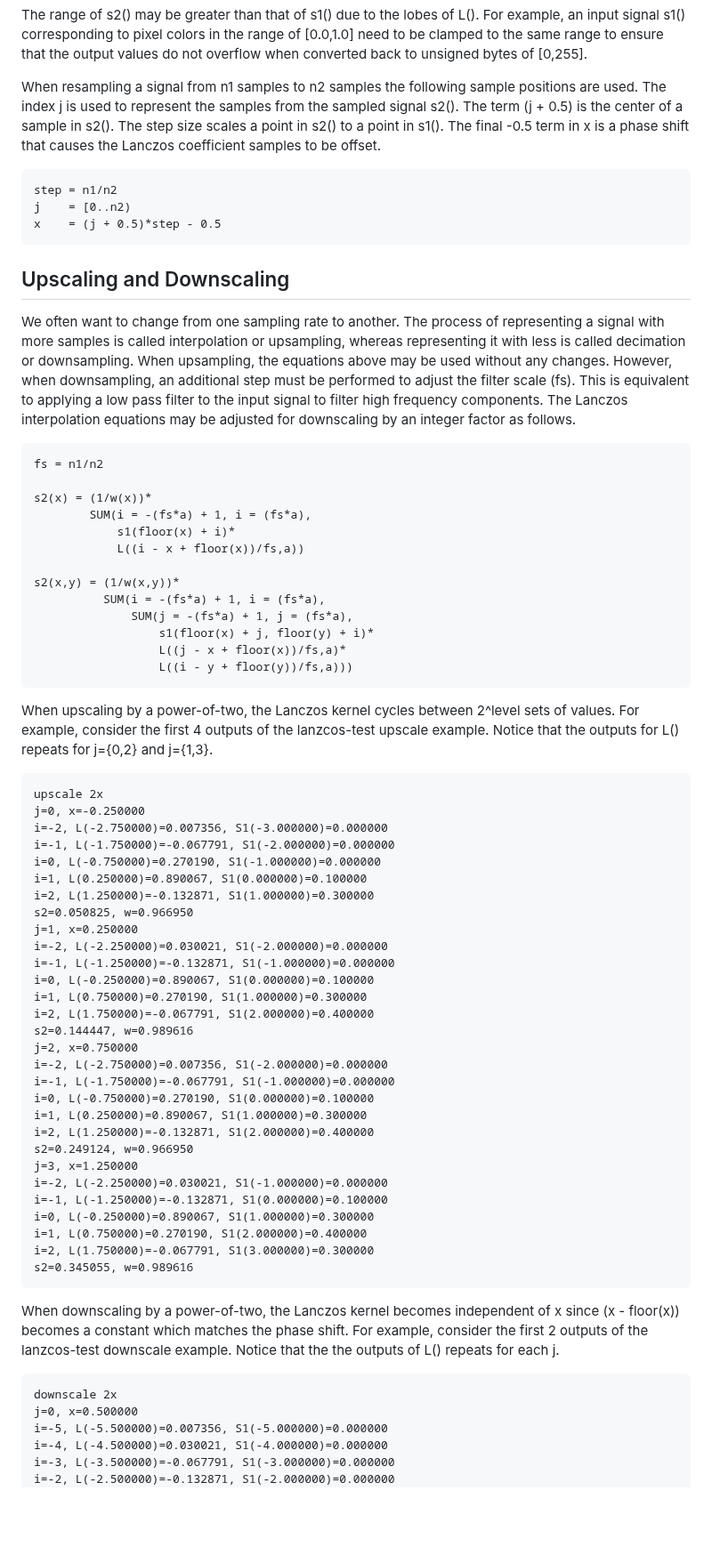
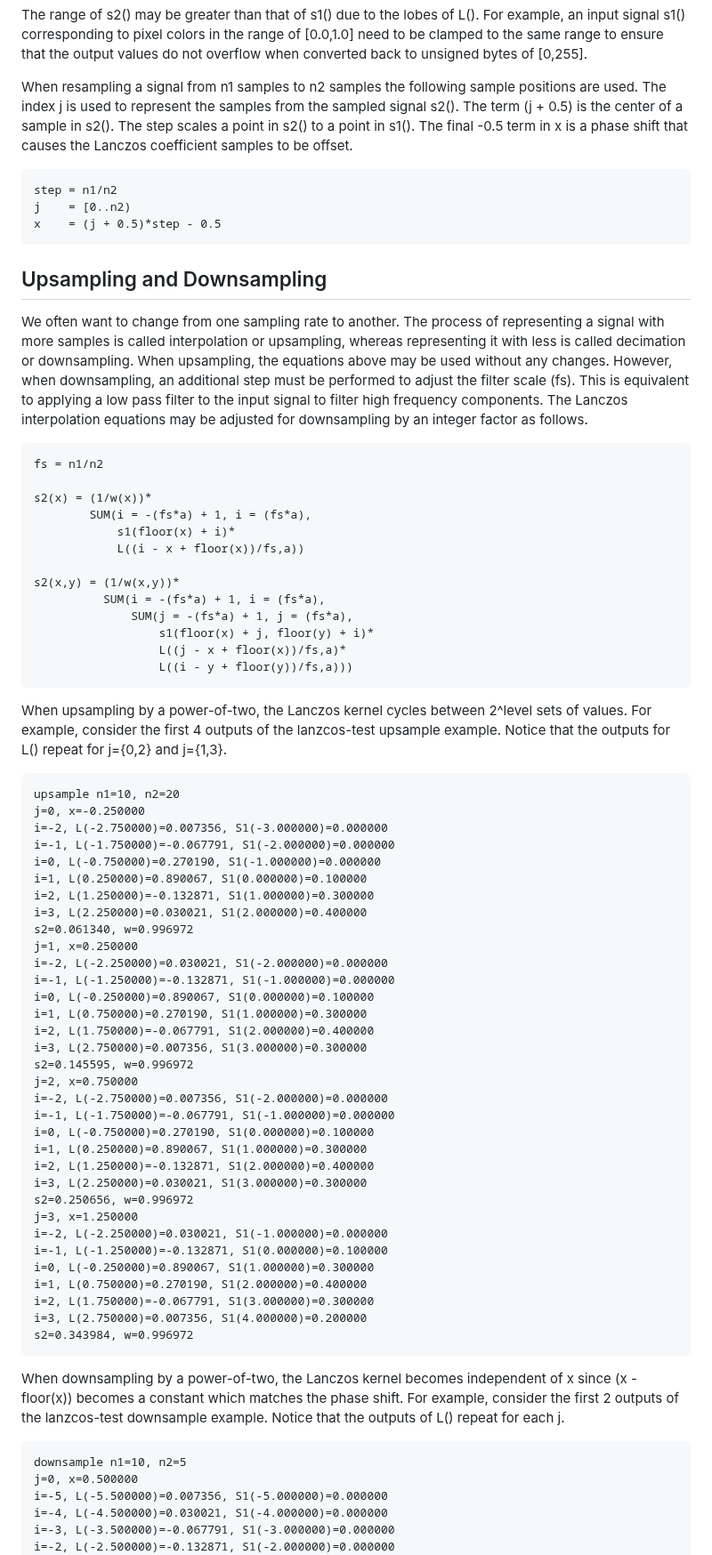
Before and after one commit to jeffboody/Lanczos, a Markdown page: readme.md, the part around one of its changes. Shown at 89% size. Drawn GitHub-style; blank space fills up the shorter version.

```diff
--- a/readme.md
+++ b/readme.md
@@ -88,17 +86,17 @@ unsigned bytes of [0,255].
 When resampling a signal from n1 samples to n2 samples the
 following sample positions are used. The index j is used to
 represent the samples from the sampled signal s2(). The term
-(j + 0.5) is the center of a sample in s2(). The step size
-scales a point in s2() to a point in s1(). The final -0.5
-term in x is a phase shift that causes the Lanczos
-coefficient samples to be offset.
+(j + 0.5) is the center of a sample in s2(). The step scales
+a point in s2() to a point in s1(). The final -0.5 term in x
+is a phase shift that causes the Lanczos coefficient samples
+to be offset.
 
 	step = n1/n2
 	j    = [0..n2)
 	x    = (j + 0.5)*step - 0.5
 
-Upscaling and Downscaling
--------------------------
+Upsampling and Downsampling
+---------------------------
 
 We often want to change from one sampling rate to another.
 The process of representing a signal with more samples is
@@ -109,7 +107,7 @@ changes. However, when downsampling, an additional step must
 be performed to adjust the filter scale (fs). This is
 equivalent to applying a low pass filter to the input signal
 to filter high frequency components. The Lanczos
-interpolation equations may be adjusted for downscaling by
+interpolation equations may be adjusted for downsampling by
 an integer factor as follows.
 
 	fs = n1/n2
@@ -126,49 +124,53 @@ an integer factor as follows.
 	                  L((j - x + floor(x))/fs,a)*
 	                  L((i - y + floor(y))/fs,a)))
 
-When upscaling by a power-of-two, the Lanczos kernel cycles
+When upsampling by a power-of-two, the Lanczos kernel cycles
 between 2^level sets of values. For example, consider the
-first 4 outputs of the lanzcos-test upscale example. Notice
-that the outputs for L() repeats for j={0,2} and j={1,3}.
+first 4 outputs of the lanzcos-test upsample example. Notice
+that the outputs for L() repeat for j={0,2} and j={1,3}.
 
-	upscale 2x
+	upsample n1=10, n2=20
 	j=0, x=-0.250000
 	i=-2, L(-2.750000)=0.007356, S1(-3.000000)=0.000000
 	i=-1, L(-1.750000)=-0.067791, S1(-2.000000)=0.000000
 	i=0, L(-0.750000)=0.270190, S1(-1.000000)=0.000000
 	i=1, L(0.250000)=0.890067, S1(0.000000)=0.100000
 	i=2, L(1.250000)=-0.132871, S1(1.000000)=0.300000
-	s2=0.050825, w=0.966950
+	i=3, L(2.250000)=0.030021, S1(2.000000)=0.400000
+	s2=0.061340, w=0.996972
 	j=1, x=0.250000
 	i=-2, L(-2.250000)=0.030021, S1(-2.000000)=0.000000
 	i=-1, L(-1.250000)=-0.132871, S1(-1.000000)=0.000000
 	i=0, L(-0.250000)=0.890067, S1(0.000000)=0.100000
 	i=1, L(0.750000)=0.270190, S1(1.000000)=0.300000
 	i=2, L(1.750000)=-0.067791, S1(2.000000)=0.400000
-	s2=0.144447, w=0.989616
+	i=3, L(2.750000)=0.007356, S1(3.000000)=0.300000
+	s2=0.145595, w=0.996972
 	j=2, x=0.750000
 	i=-2, L(-2.750000)=0.007356, S1(-2.000000)=0.000000
 	i=-1, L(-1.750000)=-0.067791, S1(-1.000000)=0.000000
 	i=0, L(-0.750000)=0.270190, S1(0.000000)=0.100000
 	i=1, L(0.250000)=0.890067, S1(1.000000)=0.300000
 	i=2, L(1.250000)=-0.132871, S1(2.000000)=0.400000
-	s2=0.249124, w=0.966950
+	i=3, L(2.250000)=0.030021, S1(3.000000)=0.300000
+	s2=0.250656, w=0.996972
 	j=3, x=1.250000
 	i=-2, L(-2.250000)=0.030021, S1(-1.000000)=0.000000
 	i=-1, L(-1.250000)=-0.132871, S1(0.000000)=0.100000
 	i=0, L(-0.250000)=0.890067, S1(1.000000)=0.300000
 	i=1, L(0.750000)=0.270190, S1(2.000000)=0.400000
 	i=2, L(1.750000)=-0.067791, S1(3.000000)=0.300000
-	s2=0.345055, w=0.989616
+	i=3, L(2.750000)=0.007356, S1(4.000000)=0.200000
+	s2=0.343984, w=0.996972
 
-When downscaling by a power-of-two, the Lanczos kernel
+When downsampling by a power-of-two, the Lanczos kernel
 becomes independent of x since (x - floor(x)) becomes a
 constant which matches the phase shift. For example,
 consider the first 2 outputs of the lanzcos-test
-downscale example. Notice that the the outputs of L()
-repeats for each j.
+downsample example. Notice that the outputs of L()
+repeat for each j.
 
-	downscale 2x
+	downsample n1=10, n2=5
 	j=0, x=0.500000
 	i=-5, L(-5.500000)=0.007356, S1(-5.000000)=0.000000
 	i=-4, L(-4.500000)=0.030021, S1(-4.000000)=0.000000
```
Also changed, not shown: other parts of readme.md (+16 -16 lines), output.jpg, 3 other files.
